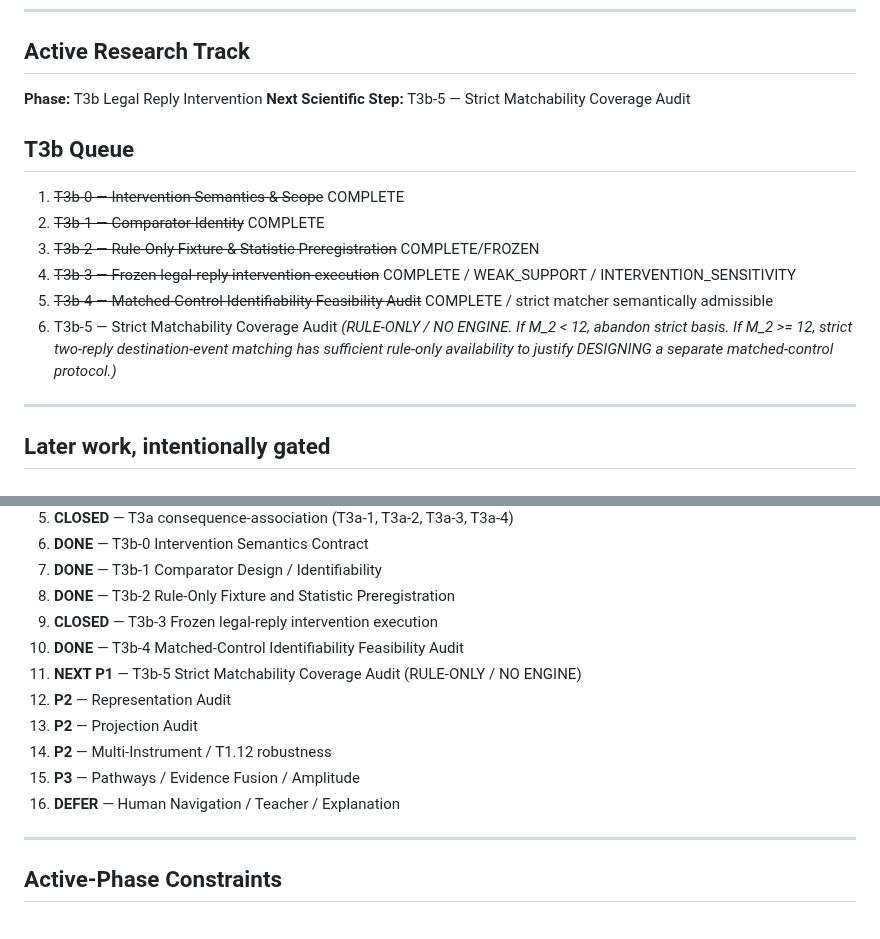
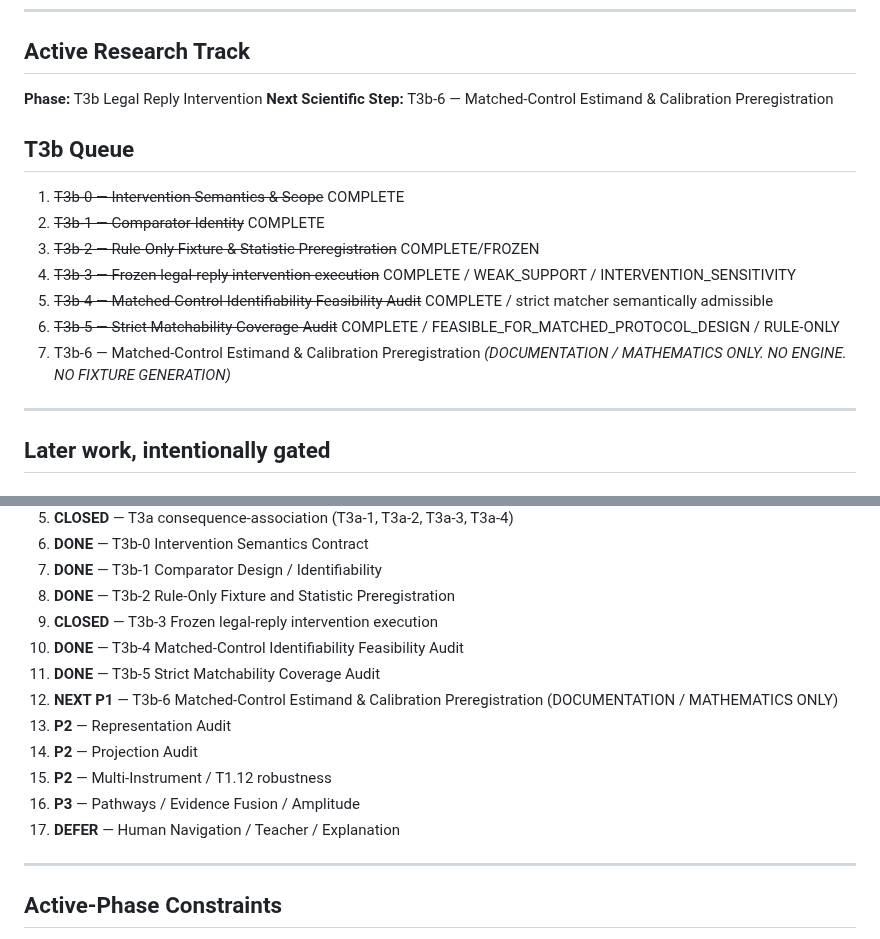
Before and after one commit to JosephJMWalker-MBA/Chess-Board-Heat-Map-Instruct, a Markdown page: docs/research/NEXT_WORK_MAP.md, 2 parts joined by grey strips. GitHub-like rendering.

Commit message:
Close T3b strict-matchability coverage feasibility

```diff
--- a/docs/research/NEXT_WORK_MAP.md
+++ b/docs/research/NEXT_WORK_MAP.md
@@ -71,7 +71,7 @@ Proved that exact ordered `future_moves` restore deterministic replay of standar
 ## Active Research Track
 
 **Phase:** T3b Legal Reply Intervention
-**Next Scientific Step:** T3b-5 — Strict Matchability Coverage Audit
+**Next Scientific Step:** T3b-6 — Matched-Control Estimand & Calibration Preregistration
 
 ## T3b Queue
 
@@ -80,8 +80,9 @@ Proved that exact ordered `future_moves` restore deterministic replay of standar
 3. ~~T3b-2 — Rule-Only Fixture & Statistic Preregistration~~ COMPLETE/FROZEN
 4. ~~T3b-3 — Frozen legal-reply intervention execution~~ COMPLETE / WEAK_SUPPORT / INTERVENTION_SENSITIVITY
 5. ~~T3b-4 — Matched-Control Identifiability Feasibility Audit~~ COMPLETE / strict matcher semantically admissible
-6. T3b-5 — Strict Matchability Coverage Audit
-   *(RULE-ONLY / NO ENGINE. If M_2 < 12, abandon strict basis. If M_2 >= 12, strict two-reply destination-event matching has sufficient rule-only availability to justify DESIGNING a separate matched-control protocol.)*
+6. ~~T3b-5 — Strict Matchability Coverage Audit~~ COMPLETE / FEASIBLE_FOR_MATCHED_PROTOCOL_DESIGN / RULE-ONLY
+7. T3b-6 — Matched-Control Estimand & Calibration Preregistration
+   *(DOCUMENTATION / MATHEMATICS ONLY. NO ENGINE. NO FIXTURE GENERATION)*
 
 ---
 
@@ -121,12 +122,13 @@ Remain downstream and outside objective Heat.
 8. **DONE** — T3b-2 Rule-Only Fixture and Statistic Preregistration
 9. **CLOSED** — T3b-3 Frozen legal-reply intervention execution
 10. **DONE** — T3b-4 Matched-Control Identifiability Feasibility Audit
-11. **NEXT P1** — T3b-5 Strict Matchability Coverage Audit (RULE-ONLY / NO ENGINE)
-12. **P2** — Representation Audit
-13. **P2** — Projection Audit
-14. **P2** — Multi-Instrument / T1.12 robustness
-15. **P3** — Pathways / Evidence Fusion / Amplitude
-16. **DEFER** — Human Navigation / Teacher / Explanation
+11. **DONE** — T3b-5 Strict Matchability Coverage Audit
+12. **NEXT P1** — T3b-6 Matched-Control Estimand & Calibration Preregistration (DOCUMENTATION / MATHEMATICS ONLY)
+13. **P2** — Representation Audit
+14. **P2** — Projection Audit
+15. **P2** — Multi-Instrument / T1.12 robustness
+16. **P3** — Pathways / Evidence Fusion / Amplitude
+17. **DEFER** — Human Navigation / Teacher / Explanation
 
 ---
 
```
Also changed, not shown: 1 other file.
